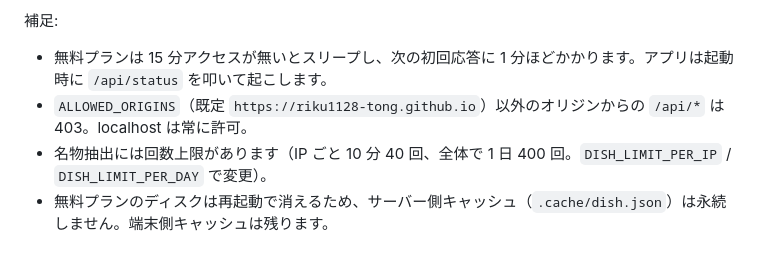
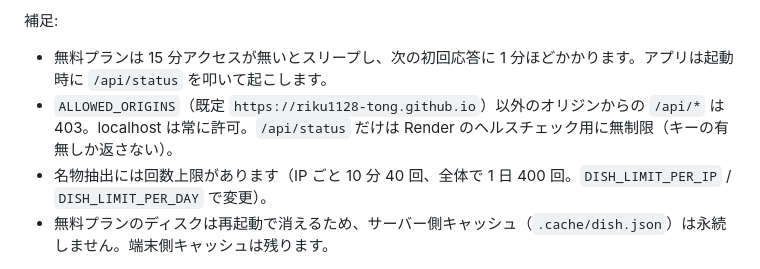
Before and after one commit to riku1128-tong/gourmet-app, a Markdown page: README.md, the part around the change. Drawn GitHub-style.

Commit message:
README: /api/status はヘルスチェック用に Origin 無制限である旨を追記
Co-Authored-By: Claude Opus 5 <noreply@anthropic.com>

```diff
--- a/README.md
+++ b/README.md
@@ -102,6 +102,6 @@ ANTHROPIC_API_KEY=  # https://console.anthropic.com/ で取得。口コミから
 
 補足:
 - 無料プランは 15 分アクセスが無いとスリープし、次の初回応答に 1 分ほどかかります。アプリは起動時に `/api/status` を叩いて起こします。
-- `ALLOWED_ORIGINS`（既定 `https://riku1128-tong.github.io`）以外のオリジンからの `/api/*` は 403。localhost は常に許可。
+- `ALLOWED_ORIGINS`（既定 `https://riku1128-tong.github.io`）以外のオリジンからの `/api/*` は 403。localhost は常に許可。`/api/status` だけは Render のヘルスチェック用に無制限（キーの有無しか返さない）。
 - 名物抽出には回数上限があります（IP ごと 10 分 40 回、全体で 1 日 400 回。`DISH_LIMIT_PER_IP` / `DISH_LIMIT_PER_DAY` で変更）。
 - 無料プランのディスクは再起動で消えるため、サーバー側キャッシュ（`.cache/dish.json`）は永続しません。端末側キャッシュは残ります。
```
